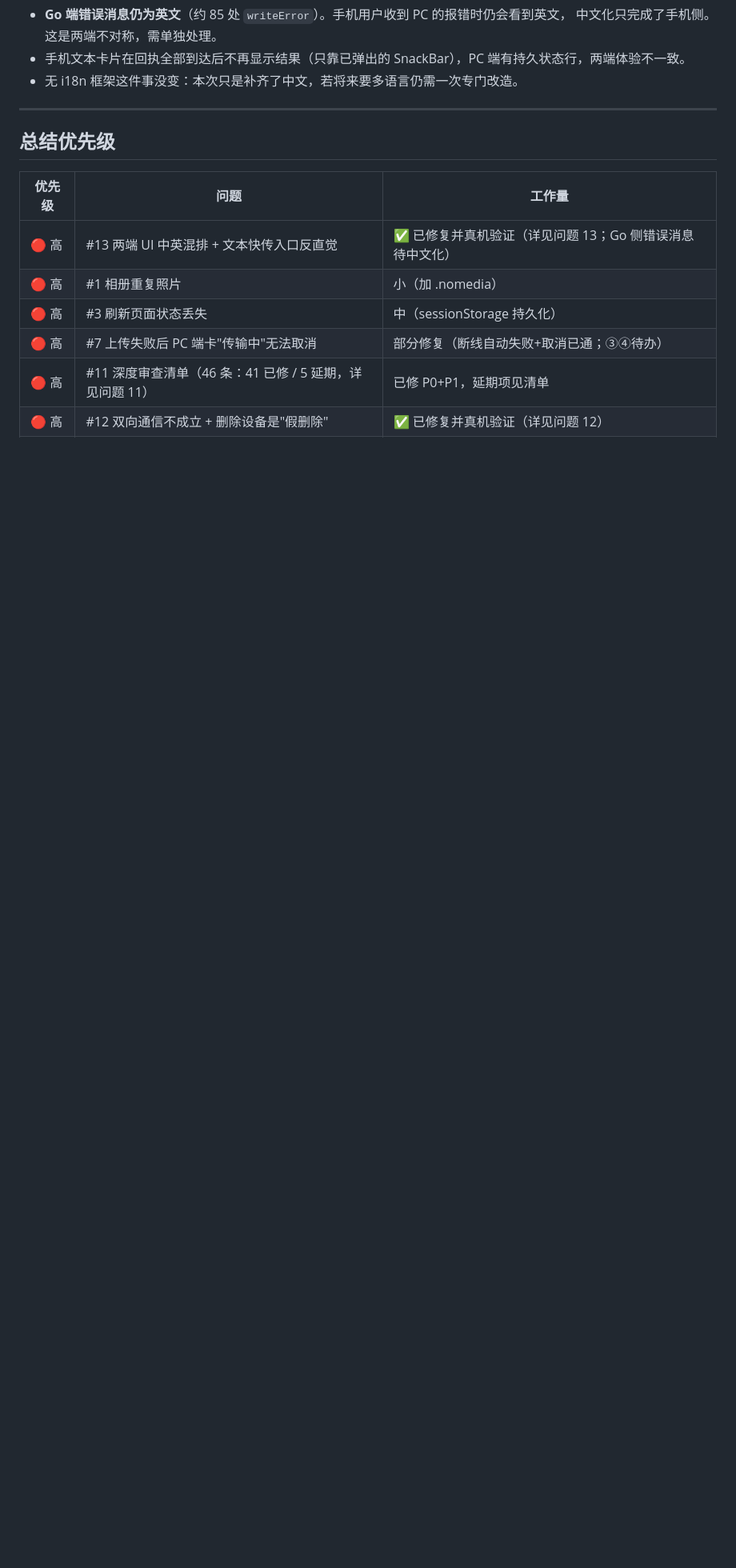
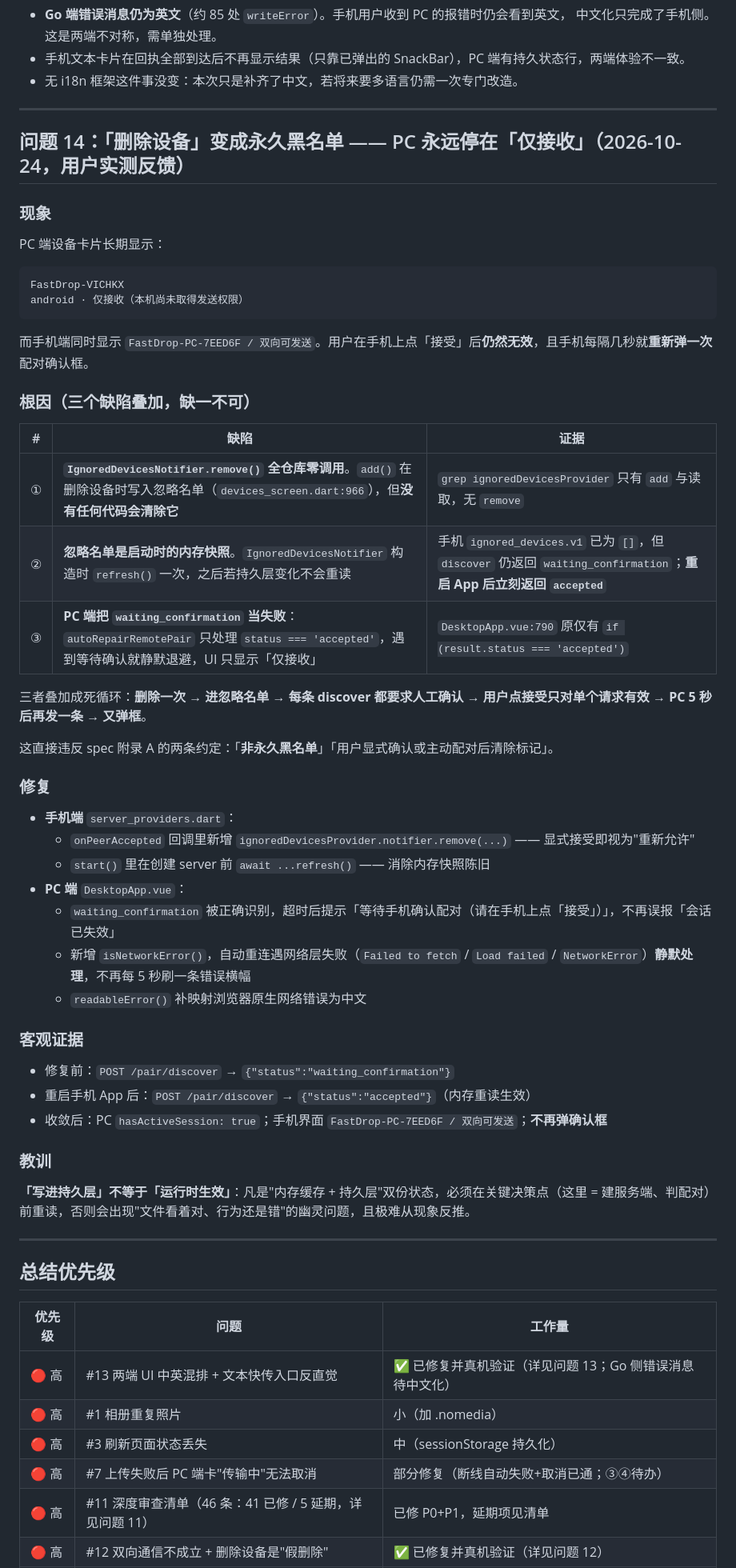
Before and after one commit to mounflow/FastDrop, a Markdown page: USER_FEEDBACK.md, the part around the change. Shown at 80% size. Drawn GitHub-style; blank space fills up the shorter version.

Commit message:
docs: USER_FEEDBACK 补问题 14（删除设备变永久黑名单）
按规矩记全 现象→根因→修复→客观证据，并记下一条教训：内存缓存 + 持久层双份状态，必须在关键决策点前重读。

````diff
--- a/USER_FEEDBACK.md
+++ b/USER_FEEDBACK.md
@@ -439,6 +439,53 @@ WHERE status IN ('created','waiting_accept','preparing','transferring','paused',
 
 ---
 
+## 问题 14：「删除设备」变成永久黑名单 —— PC 永远停在「仅接收」（2026-10-24，用户实测反馈）
+
+### 现象
+
+PC 端设备卡片长期显示：
+
+```
+FastDrop-VICHKX
+android · 仅接收（本机尚未取得发送权限）
+```
+
+而手机端同时显示 `FastDrop-PC-7EED6F / 双向可发送`。用户在手机上点「接受」后**仍然无效**，且手机每隔几秒就**重新弹一次**配对确认框。
+
+### 根因（三个缺陷叠加，缺一不可）
+
+| # | 缺陷 | 证据 |
+|---|---|---|
+| ① | **`IgnoredDevicesNotifier.remove()` 全仓库零调用**。`add()` 在删除设备时写入忽略名单（`devices_screen.dart:966`），但**没有任何代码会清除它** | `grep ignoredDevicesProvider` 只有 `add` 与读取，无 `remove` |
+| ② | **忽略名单是启动时的内存快照**。`IgnoredDevicesNotifier` 构造时 `refresh()` 一次，之后若持久层变化不会重读 | 手机 `ignored_devices.v1` 已为 `[]`，但 `discover` 仍返回 `waiting_confirmation`；**重启 App 后立刻返回 `accepted`** |
+| ③ | **PC 端把 `waiting_confirmation` 当失败**：`autoRepairRemotePair` 只处理 `status === 'accepted'`，遇到等待确认就静默退避，UI 只显示「仅接收」 | `DesktopApp.vue:790` 原仅有 `if (result.status === 'accepted')` |
+
+三者叠加成死循环：**删除一次 → 进忽略名单 → 每条 discover 都要求人工确认 → 用户点接受只对单个请求有效 → PC 5 秒后再发一条 → 又弹框**。
+
+这直接违反 spec 附录 A 的两条约定：「**非永久黑名单**」「用户显式确认或主动配对后清除标记」。
+
+### 修复
+
+- **手机端** `server_providers.dart`：
+  - `onPeerAccepted` 回调里新增 `ignoredDevicesProvider.notifier.remove(...)` —— 显式接受即视为"重新允许"
+  - `start()` 里在创建 server 前 `await ...refresh()` —— 消除内存快照陈旧
+- **PC 端** `DesktopApp.vue`：
+  - `waiting_confirmation` 被正确识别，超时后提示「等待手机确认配对（请在手机上点「接受」）」，不再误报「会话已失效」
+  - 新增 `isNetworkError()`，自动重连遇网络层失败（`Failed to fetch` / `Load failed` / `NetworkError`）**静默处理**，不再每 5 秒刷一条错误横幅
+  - `readableError()` 补映射浏览器原生网络错误为中文
+
+### 客观证据
+
+- 修复前：`POST /pair/discover` → `{"status":"waiting_confirmation"}`
+- 重启手机 App 后：`POST /pair/discover` → `{"status":"accepted"}`（内存重读生效）
+- 收敛后：PC `hasActiveSession: true`；手机界面 `FastDrop-PC-7EED6F / 双向可发送`；**不再弹确认框**
+
+### 教训
+
+**「写进持久层」不等于「运行时生效」**：凡是"内存缓存 + 持久层"双份状态，必须在关键决策点（这里 = 建服务端、判配对）前重读，否则会出现"文件看着对、行为还是错"的幽灵问题，且极难从现象反推。
+
+---
+
 ## 总结优先级
 
 | 优先级 | 问题 | 工作量 |
````
